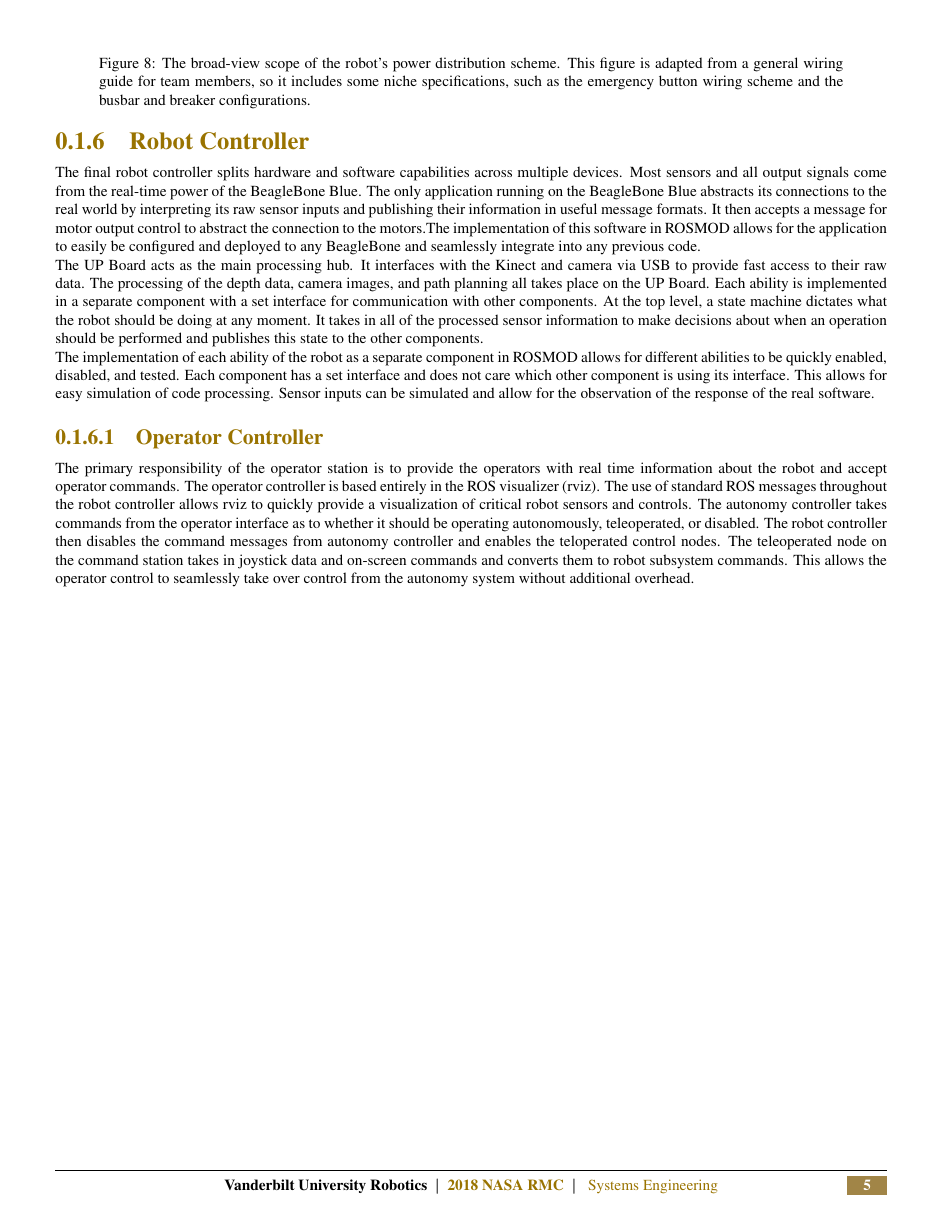
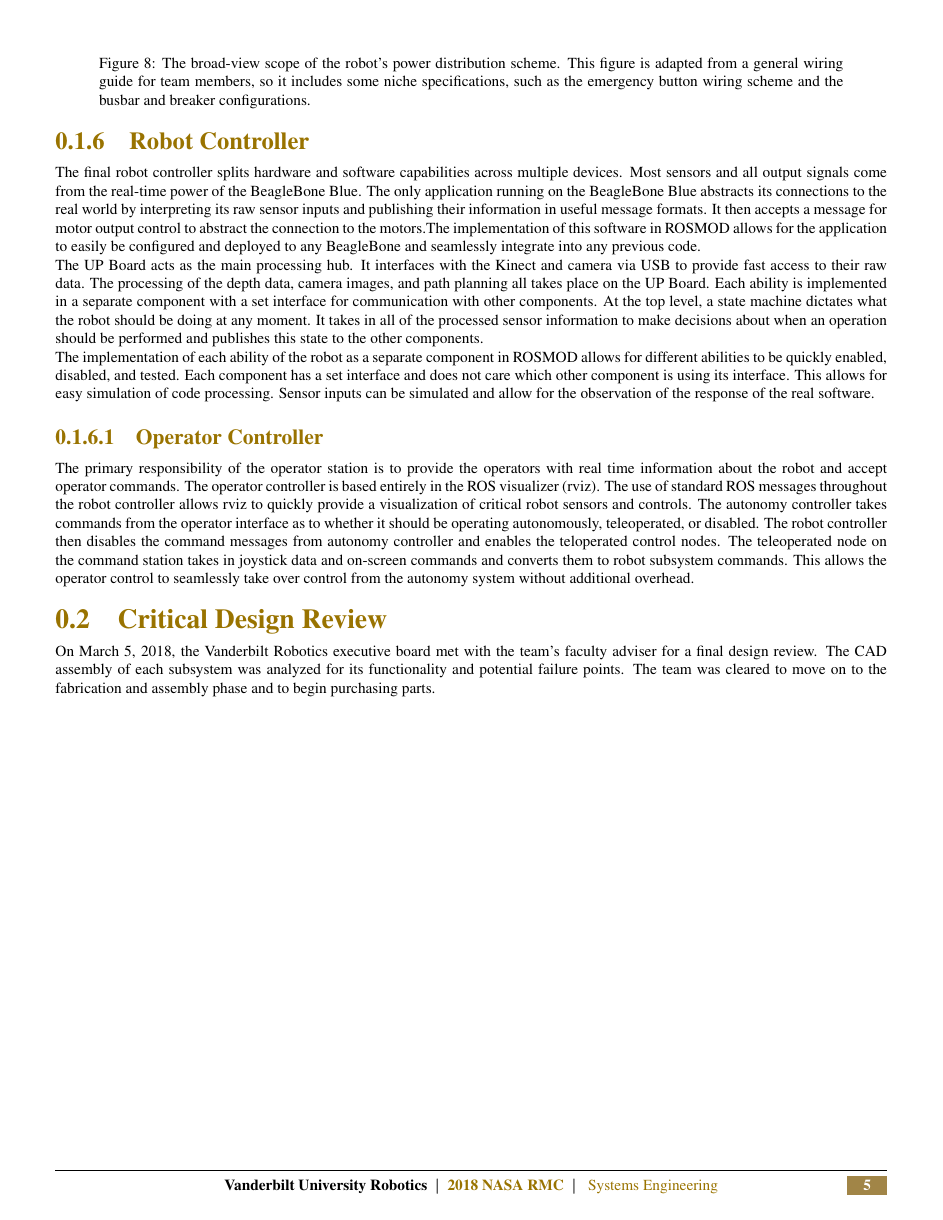
Before and after one commit to vanderbiltrobotics/SystemsEngineeringPaper, a LaTeX figure (03_Systems_Engineering/03003_Final_Design.tex): page 5 of 5. Compiled offline with pdfLaTeX.

Commit message:
For continuity

```diff
--- a/03_Systems_Engineering/03003_Final_Design.tex
+++ b/03_Systems_Engineering/03003_Final_Design.tex
@@ -168,6 +168,12 @@
 
 
 
+	\subsection{Critical Design Review}
+
+	On March 5, 2018, the Vanderbilt Robotics executive board met with the team’s faculty adviser for a final design review. The CAD assembly of each subsystem was analyzed for its functionality and potential failure points. The team was cleared to move on to the fabrication and assembly phase and to begin purchasing parts.
+
+
+
 
 
 
```
